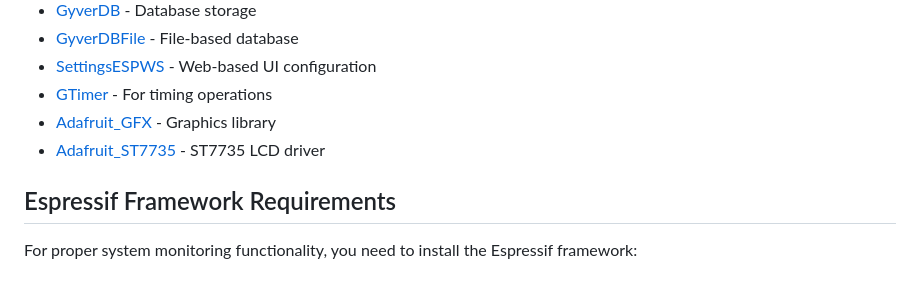
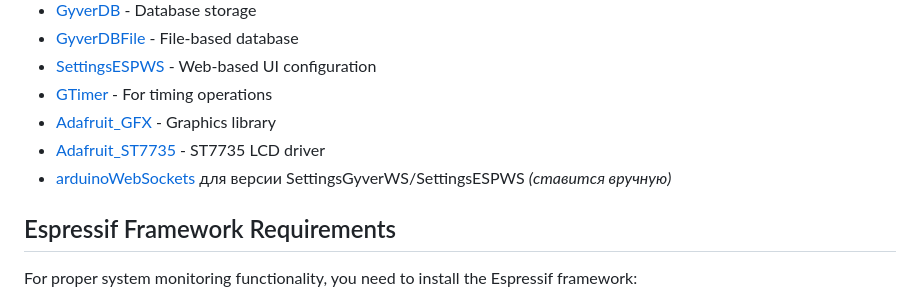
Before and after one commit to vpuhoff/lora-esp32, a Markdown page: readme.md, the part around the change. GitHub-like rendering.

Commit message:
Добавлена информация о зависимости

```diff
--- a/readme.md
+++ b/readme.md
@@ -128,6 +128,7 @@ This project implements a configurable LoRa communication system using either ES
 - [GTimer](https://github.com/GyverLibs/GTimer) - For timing operations
 - [Adafruit_GFX](https://github.com/adafruit/Adafruit-GFX-Library) - Graphics library
 - [Adafruit_ST7735](https://github.com/adafruit/Adafruit-ST7735-Library) - ST7735 LCD driver
+- [arduinoWebSockets](https://github.com/Links2004/arduinoWebSockets) для версии SettingsGyverWS/SettingsESPWS *(ставится вручную)*
 
 ## Espressif Framework Requirements
 For proper system monitoring functionality, you need to install the Espressif framework:
```
